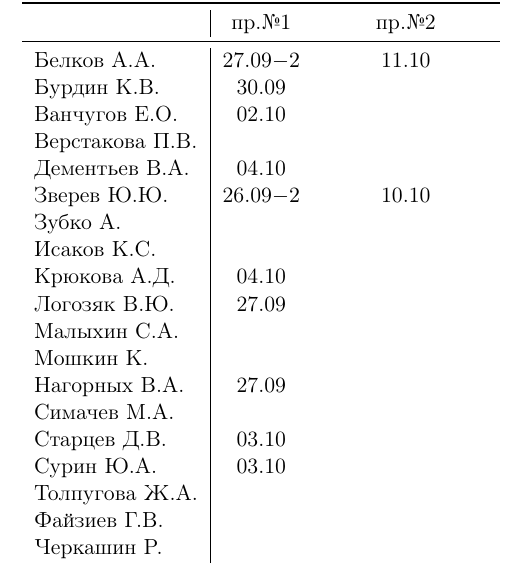
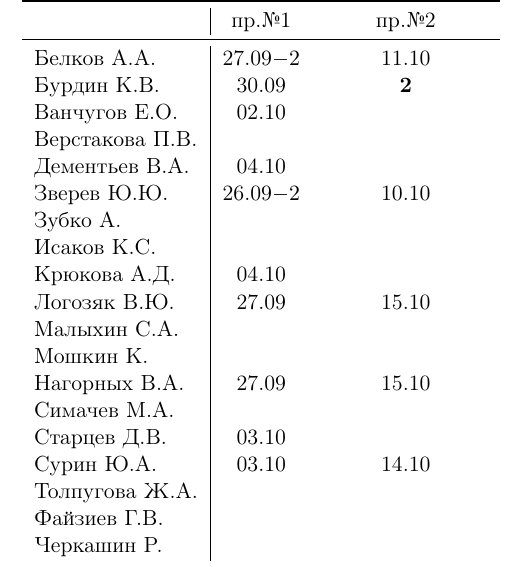
Before and after one commit to trot-t/2016-autumn, a LaTeX document (6872/6872.tex): part of page 2 of 2, cut so that both start at the same text. Compiled offline with pdfLaTeX.

Commit message:
18 окт 2016

```diff
--- a/6872/6872.tex
+++ b/6872/6872.tex
@@ -118,7 +118,7 @@
 & пр.№1 & пр.№2 \\
 \midrule
 Белков А.А.    &27.09$-2$&11.10\\
-Бурдин К.В.    &30.09    &     \\
+Бурдин К.В.    &30.09    &{\bf 2}\\
 Ванчугов Е.О.  &02.10    &     \\
 Верстакова П.В.&         &     \\
 Дементьев В.А. &04.10    &     \\
@@ -126,13 +126,13 @@
 Зубко А.       &         &     \\
 Исаков К.С.    &         &     \\
 Крюкова А.Д.   &04.10    &     \\
-Логозяк В.Ю.   &27.09    &     \\
+Логозяк В.Ю.   &27.09    &15.10\\
 Малыхин С.А.   &         &     \\
 Мошкин К.      &         &     \\
-Нагорных В.А.  &27.09    &     \\
+Нагорных В.А.  &27.09    &15.10\\
 Симачeв М.А.   &         &     \\
 Старцев Д.В.   &03.10    &     \\
-Сурин Ю.А.     &03.10    &     \\
+Сурин Ю.А.     &03.10    &14.10\\
 Толпугова Ж.А. &         &     \\
 Файзиев Г.В.   &         &     \\
 Черкашин Р.    &         &     \\
```
Also changed, not shown: 6871/6871.tex (+1 -1 lines), 6871/6871.pdf, 6872/6872.pdf.
